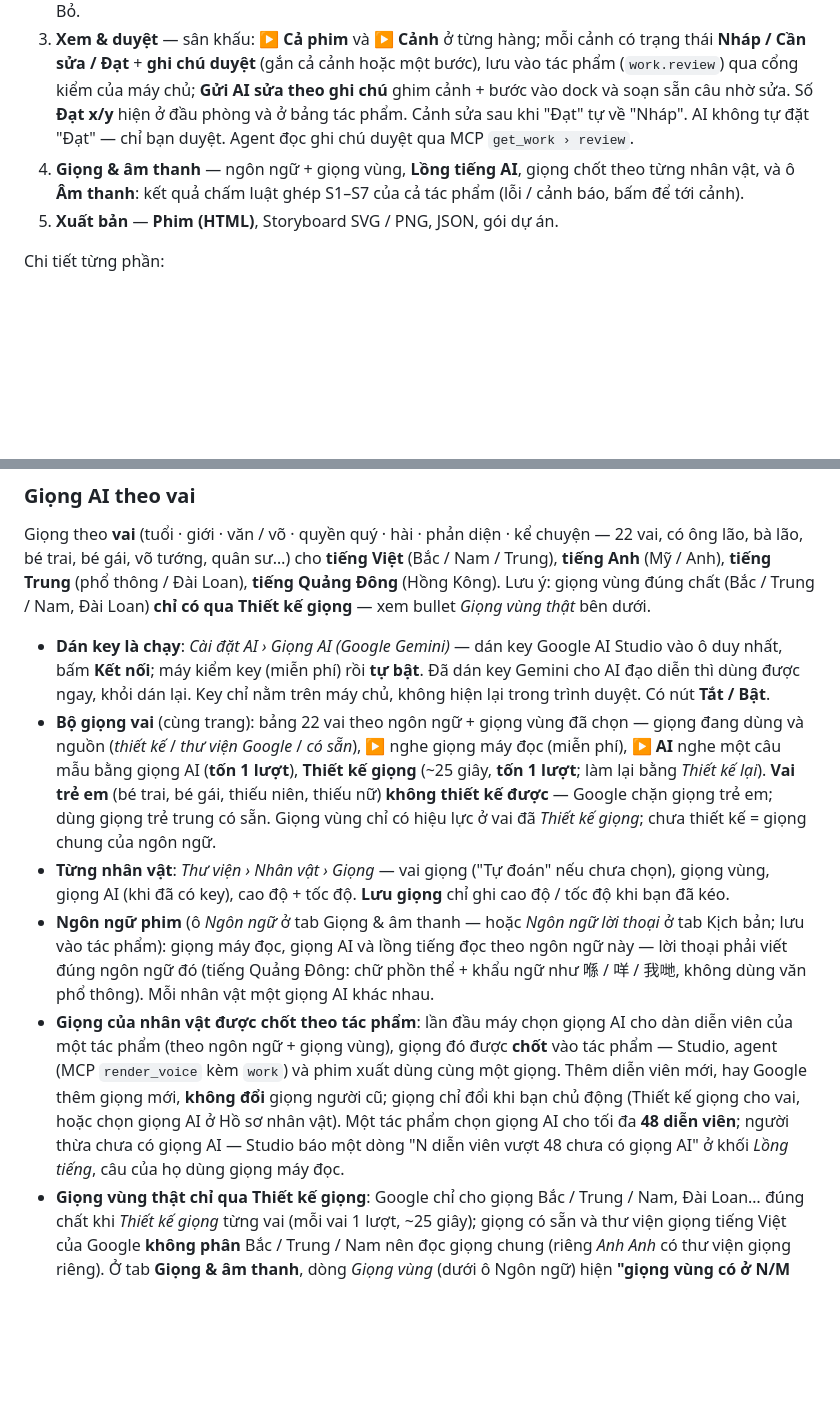
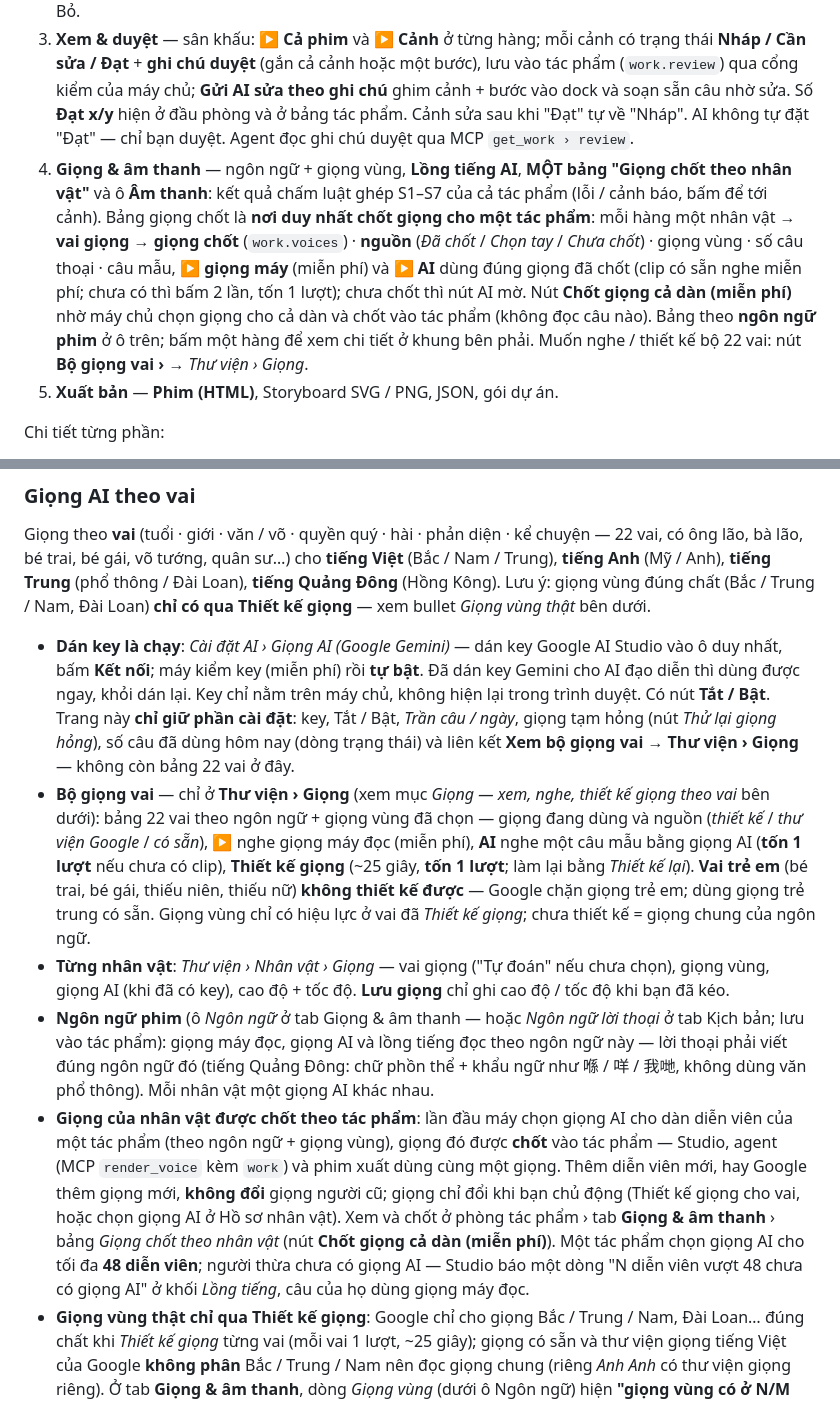
Before and after one commit to colamacbook-ryan/Gen-Chibi, a Markdown page: docs/HUONG-DAN.md, 2 parts joined by grey strips. GitHub-like rendering; blank space fills up the shorter version.

```diff
--- a/docs/HUONG-DAN.md
+++ b/docs/HUONG-DAN.md
@@ -51,7 +51,7 @@ Phòng có 5 tab:
 1. **Kịch bản** — logline, kịch bản tổng, **dàn nhân vật** (mọi diễn viên của các phân cảnh, vai giọng, giọng AI đã chốt), **ngôn ngữ phim**.
 2. **Phân cảnh** — mỗi cảnh một thẻ: **ảnh khung đầu**, tên, mô tả, bối cảnh, dàn diễn viên, số bước, **thời lượng ước tính**, *Xem bước* (mở danh sách bước), **Bảng bước**, *AI viết lời thoại*, *Diễn thử*, *Hỏi AI* (ghim cảnh vào dock). Mọi thứ AI đạo diễn viết ra hiện ở đây; đề xuất sửa chưa áp thì hiện **diff** với Áp dụng / Bỏ.
 3. **Xem & duyệt** — sân khấu: **▶ Cả phim** và **▶ Cảnh** ở từng hàng; mỗi cảnh có trạng thái **Nháp / Cần sửa / Đạt** + **ghi chú duyệt** (gắn cả cảnh hoặc một bước), lưu vào tác phẩm (`work.review`) qua cổng kiểm của máy chủ; **Gửi AI sửa theo ghi chú** ghim cảnh + bước vào dock và soạn sẵn câu nhờ sửa. Số **Đạt x/y** hiện ở đầu phòng và ở bảng tác phẩm. Cảnh sửa sau khi "Đạt" tự về "Nháp". AI không tự đặt "Đạt" — chỉ bạn duyệt. Agent đọc ghi chú duyệt qua MCP `get_work › review`.
-4. **Giọng & âm thanh** — ngôn ngữ + giọng vùng, **Lồng tiếng AI**, giọng chốt theo từng nhân vật, và ô **Âm thanh**: kết quả chấm luật ghép S1–S7 của cả tác phẩm (lỗi / cảnh báo, bấm để tới cảnh).
+4. **Giọng & âm thanh** — ngôn ngữ + giọng vùng, **Lồng tiếng AI**, **MỘT bảng "Giọng chốt theo nhân vật"** và ô **Âm thanh**: kết quả chấm luật ghép S1–S7 của cả tác phẩm (lỗi / cảnh báo, bấm để tới cảnh). Bảng giọng chốt là **nơi duy nhất chốt giọng cho một tác phẩm**: mỗi hàng một nhân vật → **vai giọng** → **giọng chốt** (`work.voices`) · **nguồn** (*Đã chốt* / *Chọn tay* / *Chưa chốt*) · giọng vùng · số câu thoại · câu mẫu, **▶ giọng máy** (miễn phí) và **▶ AI** dùng đúng giọng đã chốt (clip có sẵn nghe miễn phí; chưa có thì bấm 2 lần, tốn 1 lượt); chưa chốt thì nút AI mờ. Nút **Chốt giọng cả dàn (miễn phí)** nhờ máy chủ chọn giọng cho cả dàn và chốt vào tác phẩm (không đọc câu nào). Bảng theo **ngôn ngữ phim** ở ô trên; bấm một hàng để xem chi tiết ở khung bên phải. Muốn nghe / thiết kế bộ 22 vai: nút **Bộ giọng vai ›** → *Thư viện › Giọng*.
 5. **Xuất bản** — **Phim (HTML)**, Storyboard SVG / PNG, JSON, gói dự án.
 
 Chi tiết từng phần:
@@ -84,11 +84,11 @@ Chi tiết từng phần:
 
 ### Giọng AI theo vai
 Giọng theo **vai** (tuổi · giới · văn / võ · quyền quý · hài · phản diện · kể chuyện — 22 vai, có ông lão, bà lão, bé trai, bé gái, võ tướng, quân sư…) cho **tiếng Việt** (Bắc / Nam / Trung), **tiếng Anh** (Mỹ / Anh), **tiếng Trung** (phổ thông / Đài Loan), **tiếng Quảng Đông** (Hồng Kông). Lưu ý: giọng vùng đúng chất (Bắc / Trung / Nam, Đài Loan) **chỉ có qua Thiết kế giọng** — xem bullet *Giọng vùng thật* bên dưới.
-- **Dán key là chạy**: *Cài đặt AI › Giọng AI (Google Gemini)* — dán key Google AI Studio vào ô duy nhất, bấm **Kết nối**; máy kiểm key (miễn phí) rồi **tự bật**. Đã dán key Gemini cho AI đạo diễn thì dùng được ngay, khỏi dán lại. Key chỉ nằm trên máy chủ, không hiện lại trong trình duyệt. Có nút **Tắt / Bật**.
-- **Bộ giọng vai** (cùng trang): bảng 22 vai theo ngôn ngữ + giọng vùng đã chọn — giọng đang dùng và nguồn (*thiết kế* / *thư viện Google* / *có sẵn*), **▶** nghe giọng máy đọc (miễn phí), **▶ AI** nghe một câu mẫu bằng giọng AI (**tốn 1 lượt**), **Thiết kế giọng** (~25 giây, **tốn 1 lượt**; làm lại bằng *Thiết kế lại*). **Vai trẻ em** (bé trai, bé gái, thiếu niên, thiếu nữ) **không thiết kế được** — Google chặn giọng trẻ em; dùng giọng trẻ trung có sẵn. Giọng vùng chỉ có hiệu lực ở vai đã *Thiết kế giọng*; chưa thiết kế = giọng chung của ngôn ngữ.
+- **Dán key là chạy**: *Cài đặt AI › Giọng AI (Google Gemini)* — dán key Google AI Studio vào ô duy nhất, bấm **Kết nối**; máy kiểm key (miễn phí) rồi **tự bật**. Đã dán key Gemini cho AI đạo diễn thì dùng được ngay, khỏi dán lại. Key chỉ nằm trên máy chủ, không hiện lại trong trình duyệt. Có nút **Tắt / Bật**. Trang này **chỉ giữ phần cài đặt**: key, Tắt / Bật, *Trần câu / ngày*, giọng tạm hỏng (nút *Thử lại giọng hỏng*), số câu đã dùng hôm nay (dòng trạng thái) và liên kết **Xem bộ giọng vai → Thư viện › Giọng** — không còn bảng 22 vai ở đây.
+- **Bộ giọng vai** — chỉ ở **Thư viện › Giọng** (xem mục *Giọng — xem, nghe, thiết kế giọng theo vai* bên dưới): bảng 22 vai theo ngôn ngữ + giọng vùng đã chọn — giọng đang dùng và nguồn (*thiết kế* / *thư viện Google* / *có sẵn*), **▶** nghe giọng máy đọc (miễn phí), **AI** nghe một câu mẫu bằng giọng AI (**tốn 1 lượt** nếu chưa có clip), **Thiết kế giọng** (~25 giây, **tốn 1 lượt**; làm lại bằng *Thiết kế lại*). **Vai trẻ em** (bé trai, bé gái, thiếu niên, thiếu nữ) **không thiết kế được** — Google chặn giọng trẻ em; dùng giọng trẻ trung có sẵn. Giọng vùng chỉ có hiệu lực ở vai đã *Thiết kế giọng*; chưa thiết kế = giọng chung của ngôn ngữ.
 - **Từng nhân vật**: *Thư viện › Nhân vật › Giọng* — vai giọng ("Tự đoán" nếu chưa chọn), giọng vùng, giọng AI (khi đã có key), cao độ + tốc độ. **Lưu giọng** chỉ ghi cao độ / tốc độ khi bạn đã kéo.
 - **Ngôn ngữ phim** (ô *Ngôn ngữ* ở tab Giọng & âm thanh — hoặc *Ngôn ngữ lời thoại* ở tab Kịch bản; lưu vào tác phẩm): giọng máy đọc, giọng AI và lồng tiếng đọc theo ngôn ngữ này — lời thoại phải viết đúng ngôn ngữ đó (tiếng Quảng Đông: chữ phồn thể + khẩu ngữ như 喺 / 咩 / 我哋, không dùng văn phổ thông). Mỗi nhân vật một giọng AI khác nhau.
-- **Giọng của nhân vật được chốt theo tác phẩm**: lần đầu máy chọn giọng AI cho dàn diễn viên của một tác phẩm (theo ngôn ngữ + giọng vùng), giọng đó được **chốt** vào tác phẩm — Studio, agent (MCP `render_voice` kèm `work`) và phim xuất dùng cùng một giọng. Thêm diễn viên mới, hay Google thêm giọng mới, **không đổi** giọng người cũ; giọng chỉ đổi khi bạn chủ động (Thiết kế giọng cho vai, hoặc chọn giọng AI ở Hồ sơ nhân vật). Một tác phẩm chọn giọng AI cho tối đa **48 diễn viên**; người thừa chưa có giọng AI — Studio báo một dòng "N diễn viên vượt 48 chưa có giọng AI" ở khối *Lồng tiếng*, câu của họ dùng giọng máy đọc.
+- **Giọng của nhân vật được chốt theo tác phẩm**: lần đầu máy chọn giọng AI cho dàn diễn viên của một tác phẩm (theo ngôn ngữ + giọng vùng), giọng đó được **chốt** vào tác phẩm — Studio, agent (MCP `render_voice` kèm `work`) và phim xuất dùng cùng một giọng. Thêm diễn viên mới, hay Google thêm giọng mới, **không đổi** giọng người cũ; giọng chỉ đổi khi bạn chủ động (Thiết kế giọng cho vai, hoặc chọn giọng AI ở Hồ sơ nhân vật). Xem và chốt ở phòng tác phẩm › tab **Giọng & âm thanh** › bảng *Giọng chốt theo nhân vật* (nút **Chốt giọng cả dàn (miễn phí)**). Một tác phẩm chọn giọng AI cho tối đa **48 diễn viên**; người thừa chưa có giọng AI — Studio báo một dòng "N diễn viên vượt 48 chưa có giọng AI" ở khối *Lồng tiếng*, câu của họ dùng giọng máy đọc.
 - **Giọng vùng thật chỉ qua Thiết kế giọng**: Google chỉ cho giọng Bắc / Trung / Nam, Đài Loan… đúng chất khi *Thiết kế giọng* từng vai (mỗi vai 1 lượt, ~25 giây); giọng có sẵn và thư viện giọng tiếng Việt của Google **không phân** Bắc / Trung / Nam nên đọc giọng chung (riêng *Anh Anh* có thư viện giọng riêng). Ở tab **Giọng & âm thanh**, dòng *Giọng vùng* (dưới ô Ngôn ngữ) hiện **"giọng vùng có ở N/M vai (đã thiết kế)"** — M là số vai khác nhau trong dàn diễn viên của tác phẩm (vai trẻ em không tính vì không thiết kế được), N là số vai đã thiết kế cho đúng ngôn ngữ + giọng vùng của phim. Nút **Thiết kế giọng vùng cho các vai** thiết kế cùng lúc các vai còn thiếu: bấm xong hiện hộp xác nhận ngay trong trang ghi số vai ≈ số lượt Google và ~25 giây mỗi vai; bạn bấm *Bắt đầu thiết kế* thì mới chạy — lần lượt từng vai, có thanh tiến độ và nút *Dừng thiết kế*; hết lượt (hoặc chạm trần ngày) thì dừng đúng chỗ và báo giờ thử lại; xong thì giọng cả dàn được chọn lại. gen-chibi không bao giờ tự thiết kế ngầm.
 - **Trần câu / ngày** (Cài đặt AI › Giọng AI): ô *Trần câu / ngày* — mặc định **200**, `0` = không giới hạn, tối đa 5000. Đủ trần thì máy chủ không đọc mới (cũng không thiết kế thêm) tới 00:00 hôm sau, mọi đường qua máy chủ đều bị chặn; Studio báo **"Đã chạm trần N câu hôm nay (Cài đặt AI)"** — khác với "Hết lượt hôm nay" (Google hết lượt) và "Google giới hạn mỗi phút". Câu đã đọc rồi vẫn phát lại miễn phí. Dòng trạng thái hiện **"hôm nay N / trần câu"**. Trần để giữ chi phí trong tầm tay nếu project Google của bạn đã bật thanh toán.
 - **Giọng tạm hỏng**: khi Google báo riêng một giọng không dùng được, gen-chibi tránh giọng đó **24 giờ** rồi tự thử lại (giọng dựng sẵn không bị đánh dấu vì lỗi chung của Google). Cài đặt AI hiện **"M giọng tạm hỏng (tự thử lại sau 24 h)"** kèm nút **Thử lại giọng hỏng** để thử lại ngay; kết nối lại key cũng gỡ dấu.
```
Also changed, not shown: other parts of docs/HUONG-DAN.md (+3 -3 lines), README.md (+2 -2 lines).
